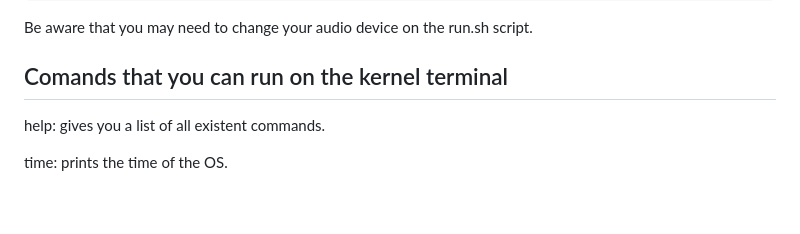
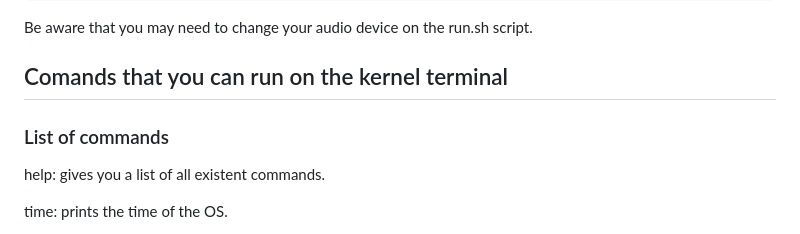
Before and after one commit to valenontivero/TP2_SO, a Markdown page: Readme.md, the part around the change printed below. Drawn GitHub-style; blank space fills up the shorter version.

```diff
--- a/Readme.md
+++ b/Readme.md
@@ -41,6 +41,8 @@ Another way is to compile using the docker.sh script. This will create a docker
 Be aware that you may need to change your audio device on the run.sh script.
 
 ## Comands that you can run on the kernel terminal
+
+### List of commands
 
 help: gives you a list of all existent commands.
 
```
Also changed, not shown: other parts of Readme.md (+1 -1 lines).
